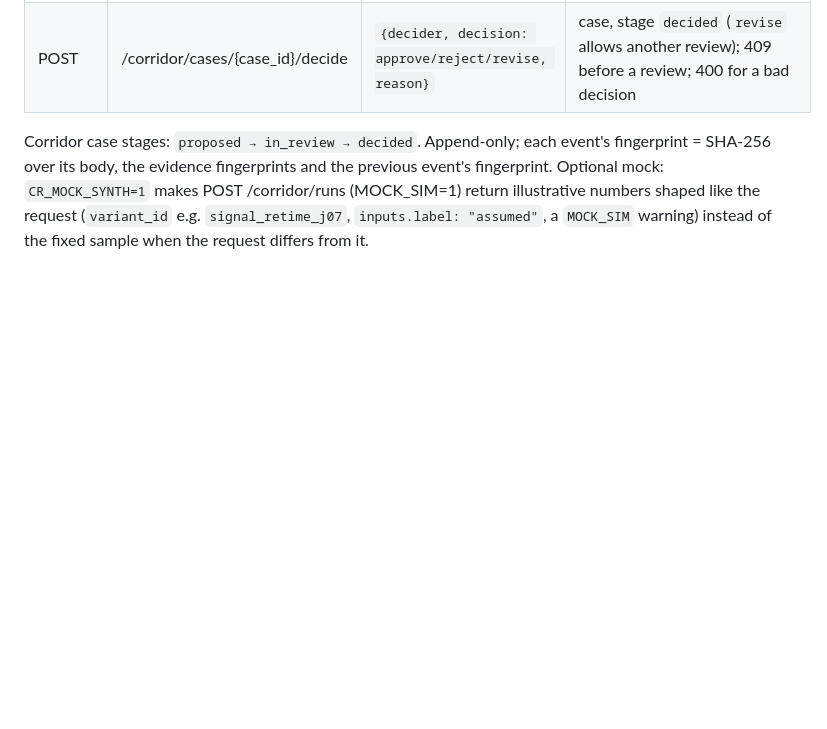
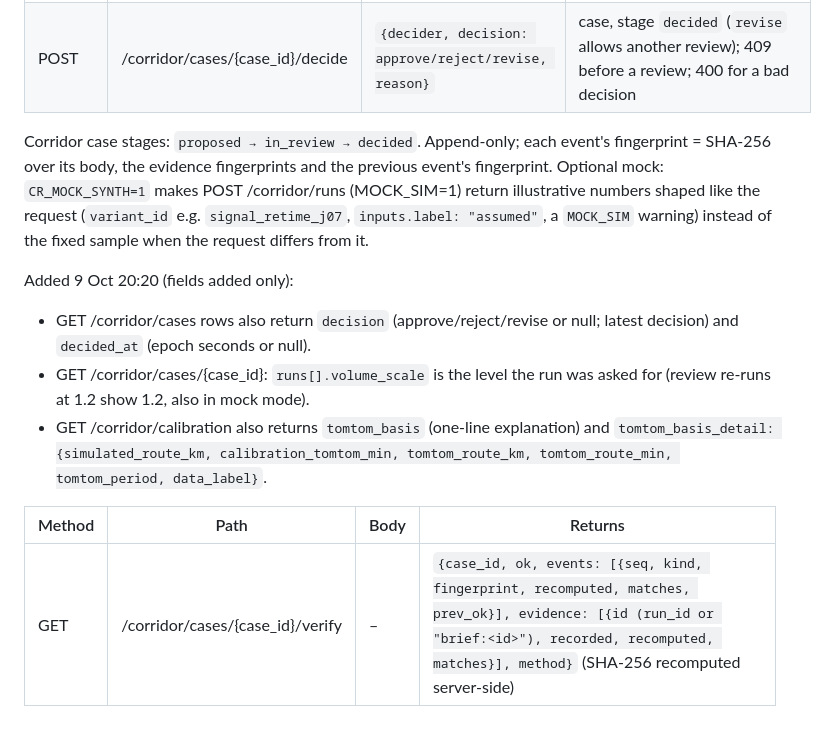
Before and after one commit to aptyInc/hackathon-team-e-cityrehearsal, a Markdown page: contracts/api.md, the part around the change. GitHub-like rendering; blank space fills up the shorter version.

Commit message:
C4 api.md: case list decision fields, verify endpoint, calibration basis (additions only)
Co-Authored-By: Claude Opus 5.5 <noreply@anthropic.com>

```diff
--- a/contracts/api.md
+++ b/contracts/api.md
@@ -55,3 +55,12 @@ Added 9 Oct 17:50 (fields added only):
 
 Corridor case stages: `proposed → in_review → decided`. Append-only; each event's fingerprint = SHA-256 over its body, the evidence fingerprints and the previous event's fingerprint.
 Optional mock: `CR_MOCK_SYNTH=1` makes POST /corridor/runs (MOCK_SIM=1) return illustrative numbers shaped like the request (`variant_id` e.g. `signal_retime_j07`, `inputs.label: "assumed"`, a `MOCK_SIM` warning) instead of the fixed sample when the request differs from it.
+
+Added 9 Oct 20:20 (fields added only):
+- GET /corridor/cases rows also return `decision` (approve/reject/revise or null; latest decision) and `decided_at` (epoch seconds or null).
+- GET /corridor/cases/{case_id}: `runs[].volume_scale` is the level the run was asked for (review re-runs at 1.2 show 1.2, also in mock mode).
+- GET /corridor/calibration also returns `tomtom_basis` (one-line explanation) and `tomtom_basis_detail: {simulated_route_km, calibration_tomtom_min, tomtom_route_km, tomtom_route_min, tomtom_period, data_label}`.
+
+| Method | Path | Body | Returns |
+|---|---|---|---|
+| GET | /corridor/cases/{case_id}/verify | – | `{case_id, ok, events: [{seq, kind, fingerprint, recomputed, matches, prev_ok}], evidence: [{id (run_id or "brief:<id>"), recorded, recomputed, matches}], method}` (SHA-256 recomputed server-side) |
```
